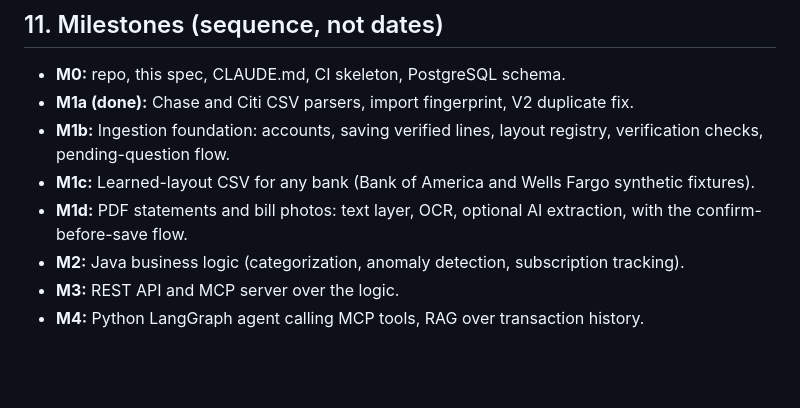
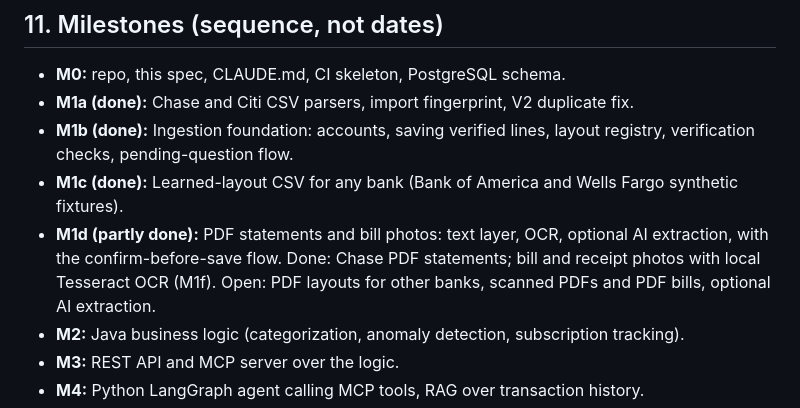
Before and after one commit to talktoanilb/household-finance, a Markdown page: docs/spec.md, the part around the change. Rendered like a GitHub page; blank space fills up the shorter version.

```diff
--- a/docs/spec.md
+++ b/docs/spec.md
@@ -199,9 +199,9 @@ Three services plus a web UI and email delivery.
 
 - **M0:** repo, this spec, CLAUDE.md, CI skeleton, PostgreSQL schema.
 - **M1a (done):** Chase and Citi CSV parsers, import fingerprint, V2 duplicate fix.
-- **M1b:** Ingestion foundation: accounts, saving verified lines, layout registry, verification checks, pending-question flow.
-- **M1c:** Learned-layout CSV for any bank (Bank of America and Wells Fargo synthetic fixtures).
-- **M1d:** PDF statements and bill photos: text layer, OCR, optional AI extraction, with the confirm-before-save flow.
+- **M1b (done):** Ingestion foundation: accounts, saving verified lines, layout registry, verification checks, pending-question flow.
+- **M1c (done):** Learned-layout CSV for any bank (Bank of America and Wells Fargo synthetic fixtures).
+- **M1d (partly done):** PDF statements and bill photos: text layer, OCR, optional AI extraction, with the confirm-before-save flow. Done: Chase PDF statements; bill and receipt photos with local Tesseract OCR (M1f). Open: PDF layouts for other banks, scanned PDFs and PDF bills, optional AI extraction.
 - **M2:** Java business logic (categorization, anomaly detection, subscription tracking).
 - **M3:** REST API and MCP server over the logic.
 - **M4:** Python LangGraph agent calling MCP tools, RAG over transaction history.
```
Also changed, not shown: README.md (+9 -2 lines).
